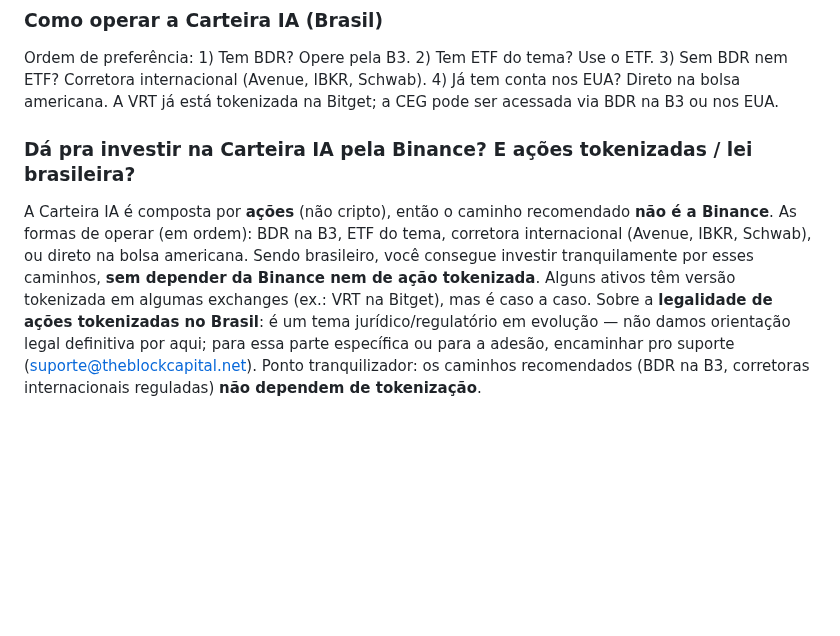
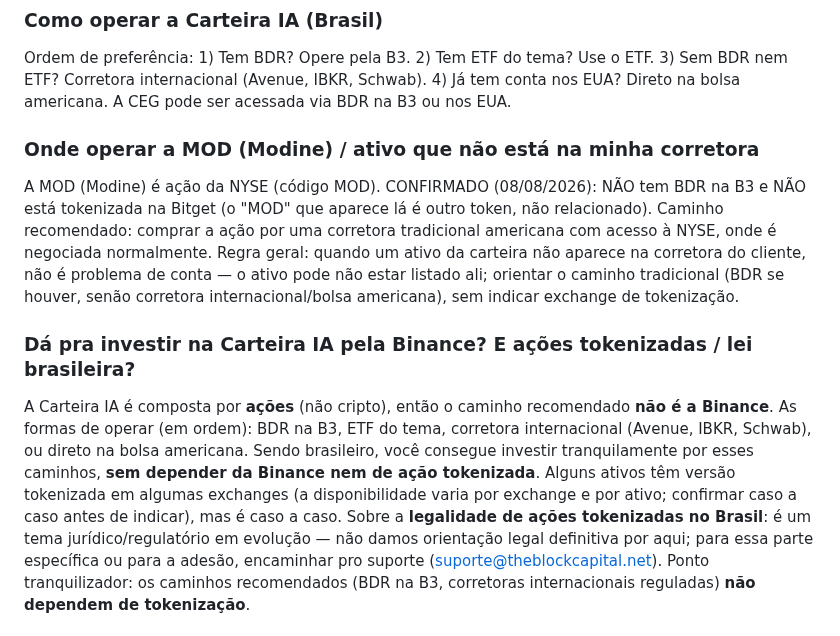
Before and after one commit to telleswemerson2025-collab/Wemerson-Telles, a Markdown page: wemersonai-bible/knowledge/carteira-ia.md, the part around the change. Rendered like a GitHub page; blank space fills up the shorter version.

```diff
--- a/wemersonai-bible/knowledge/carteira-ia.md
+++ b/wemersonai-bible/knowledge/carteira-ia.md
@@ -43,14 +43,23 @@ Contato: suporte@theblockcapital.net.
 ### Como operar a Carteira IA (Brasil)
 Ordem de preferência: 1) Tem BDR? Opere pela B3. 2) Tem ETF do tema? Use o ETF. 3) Sem BDR nem
 ETF? Corretora internacional (Avenue, IBKR, Schwab). 4) Já tem conta nos EUA? Direto na bolsa
-americana. A VRT já está tokenizada na Bitget; a CEG pode ser acessada via BDR na B3 ou nos EUA.
+americana. A CEG pode ser acessada via BDR na B3 ou nos EUA.
+
+### Onde operar a MOD (Modine) / ativo que não está na minha corretora
+A MOD (Modine) é ação da NYSE (código MOD). CONFIRMADO (08/08/2026): NÃO tem BDR na B3 e NÃO
+está tokenizada na Bitget (o "MOD" que aparece lá é outro token, não relacionado). Caminho
+recomendado: comprar a ação por uma corretora tradicional americana com acesso à NYSE, onde é
+negociada normalmente. Regra geral: quando um ativo da carteira não aparece na corretora do
+cliente, não é problema de conta — o ativo pode não estar listado ali; orientar o caminho
+tradicional (BDR se houver, senão corretora internacional/bolsa americana), sem indicar exchange
+de tokenização.
 
 ### Dá pra investir na Carteira IA pela Binance? E ações tokenizadas / lei brasileira?
 A Carteira IA é composta por **ações** (não cripto), então o caminho recomendado **não é a
 Binance**. As formas de operar (em ordem): BDR na B3, ETF do tema, corretora internacional
 (Avenue, IBKR, Schwab), ou direto na bolsa americana. Sendo brasileiro, você consegue investir
 tranquilamente por esses caminhos, **sem depender da Binance nem de ação tokenizada**. Alguns
-ativos têm versão tokenizada em algumas exchanges (ex.: VRT na Bitget), mas é caso a caso.
+ativos têm versão tokenizada em algumas exchanges (a disponibilidade varia por exchange e por ativo; confirmar caso a caso antes de indicar), mas é caso a caso.
 Sobre a **legalidade de ações tokenizadas no Brasil**: é um tema jurídico/regulatório em
 evolução — não damos orientação legal definitiva por aqui; para essa parte específica ou para a
 adesão, encaminhar pro suporte (suporte@theblockcapital.net). Ponto tranquilizador: os caminhos
```
Also changed, not shown: wemersonai-bible/knowledge/blockcapital-comercial.md (+9 -0 lines), wemersonai-bible/knowledge/voz-atendimento.md (+11 -0 lines).
